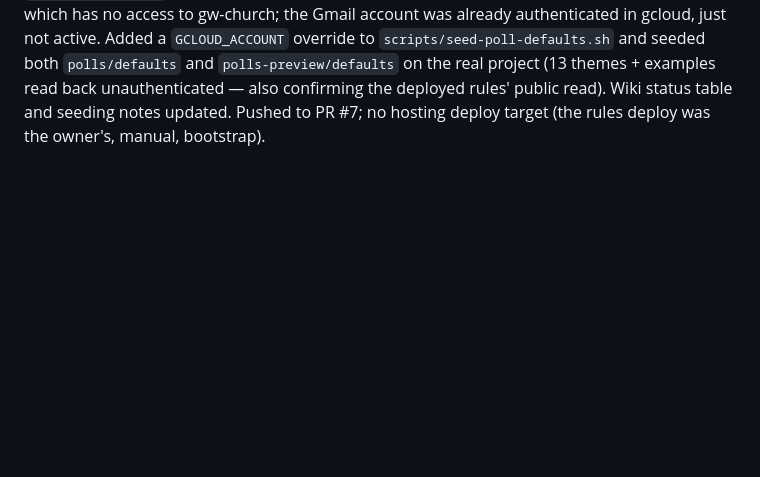
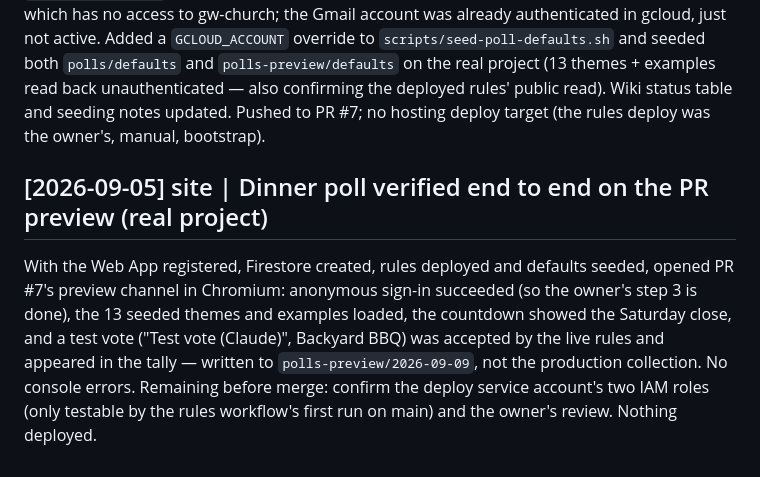
Before and after one commit to mabryp/gw-church, a Markdown page: log.md, the part around the change. GitHub-like rendering; blank space fills up the shorter version.

Commit message:
Log end-to-end verification of the dinner poll on the PR preview
Co-Authored-By: Claude Fable 5.1 <noreply@anthropic.com>

```diff
--- a/log.md
+++ b/log.md
@@ -506,3 +506,14 @@ just not active. Added a `GCLOUD_ACCOUNT` override to
 back unauthenticated — also confirming the deployed rules' public read).
 Wiki status table and seeding notes updated. Pushed to PR #7; no hosting
 deploy target (the rules deploy was the owner's, manual, bootstrap).
+
+## [2026-09-05] site | Dinner poll verified end to end on the PR preview (real project)
+With the Web App registered, Firestore created, rules deployed and defaults
+seeded, opened PR #7's preview channel in Chromium: anonymous sign-in
+succeeded (so the owner's step 3 is done), the 13 seeded themes and
+examples loaded, the countdown showed the Saturday close, and a test vote
+("Test vote (Claude)", Backyard BBQ) was accepted by the live rules and
+appeared in the tally — written to `polls-preview/2026-09-09`, not the
+production collection. No console errors. Remaining before merge: confirm
+the deploy service account's two IAM roles (only testable by the rules
+workflow's first run on main) and the owner's review. Nothing deployed.
```
